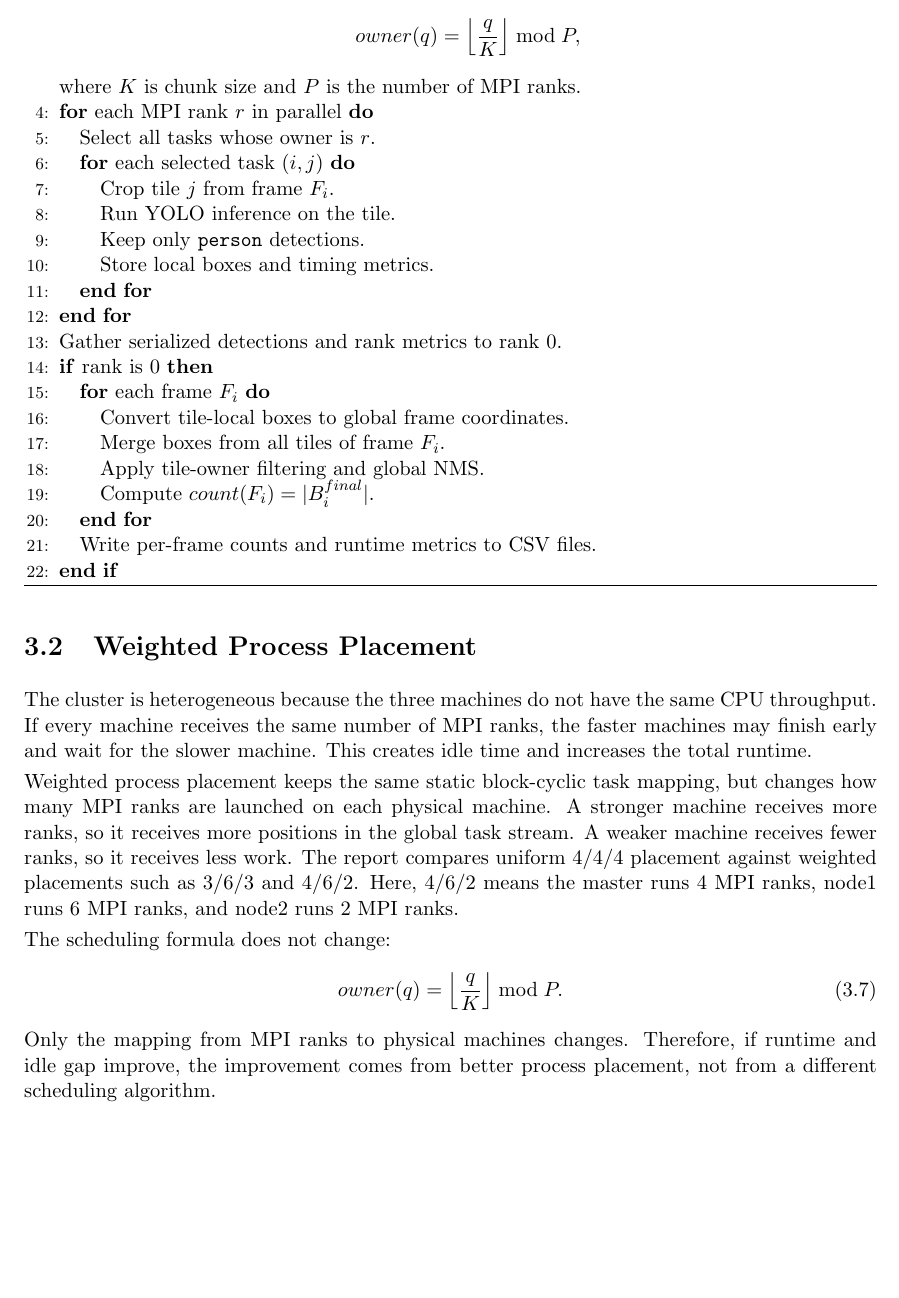
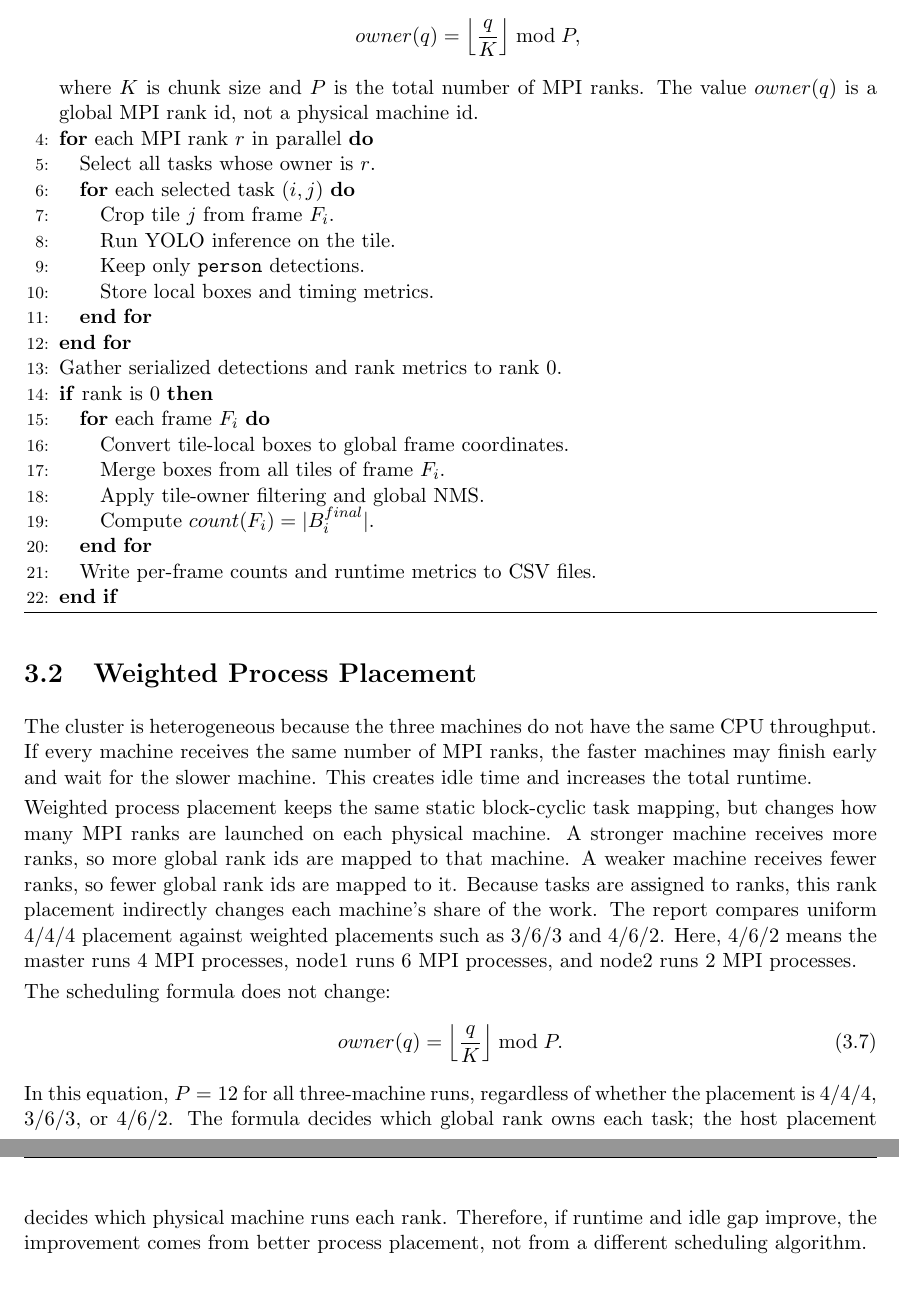
Before and after one commit to thanhlamauto/Parallel-Programming-Final-Project, a LaTeX document (main.tex, which reads sections/04_parallelization_strategy.tex): part of page 10 of 20 before the commit and two parts of pages 10 and 11 of 20 after it, the two joined at a grey line, cut so that both start at the same text, the shorter picture padded with empty space. Compiled offline with pdfLaTeX.

Commit message:
Clarify MPI rank placement formula

```diff
--- a/sections/04_parallelization_strategy.tex
+++ b/sections/04_parallelization_strategy.tex
@@ -58,7 +58,7 @@
 \[
     owner(q)=\left\lfloor \frac{q}{K} \right\rfloor \bmod P,
 \]
-where \(K\) is chunk size and \(P\) is the number of MPI ranks.
+where \(K\) is chunk size and \(P\) is the total number of MPI ranks. The value \(owner(q)\) is a global MPI rank id, not a physical machine id.
 \FOR{each MPI rank \(r\) in parallel}
     \STATE Select all tasks whose owner is \(r\).
     \FOR{each selected task \((i,j)\)}
@@ -84,13 +84,13 @@
 \section{Weighted Process Placement}
 The cluster is heterogeneous because the three machines do not have the same CPU throughput. If every machine receives the same number of MPI ranks, the faster machines may finish early and wait for the slower machine. This creates idle time and increases the total runtime.
 
-Weighted process placement keeps the same static block-cyclic task mapping, but changes how many MPI ranks are launched on each physical machine. A stronger machine receives more ranks, so it receives more positions in the global task stream. A weaker machine receives fewer ranks, so it receives less work. The report compares uniform \(4/4/4\) placement against weighted placements such as \(3/6/3\) and \(4/6/2\). Here, \(4/6/2\) means the master runs 4 MPI ranks, node1 runs 6 MPI ranks, and node2 runs 2 MPI ranks.
+Weighted process placement keeps the same static block-cyclic task mapping, but changes how many MPI ranks are launched on each physical machine. A stronger machine receives more ranks, so more global rank ids are mapped to that machine. A weaker machine receives fewer ranks, so fewer global rank ids are mapped to it. Because tasks are assigned to ranks, this rank placement indirectly changes each machine's share of the work. The report compares uniform \(4/4/4\) placement against weighted placements such as \(3/6/3\) and \(4/6/2\). Here, \(4/6/2\) means the master runs 4 MPI processes, node1 runs 6 MPI processes, and node2 runs 2 MPI processes.
 
 The scheduling formula does not change:
 \begin{equation}
     owner(q)=\left\lfloor \frac{q}{K} \right\rfloor \bmod P.
 \end{equation}
-Only the mapping from MPI ranks to physical machines changes. Therefore, if runtime and idle gap improve, the improvement comes from better process placement, not from a different scheduling algorithm.
+In this equation, \(P=12\) for all three-machine runs, regardless of whether the placement is \(4/4/4\), \(3/6/3\), or \(4/6/2\). The formula decides which global rank owns each task; the host placement decides which physical machine runs each rank. Therefore, if runtime and idle gap improve, the improvement comes from better process placement, not from a different scheduling algorithm.
 
 \section{Metric Collection}
 Each experiment records both correctness and timing metrics. Correctness is checked using the final people counts for each frame. Timing metrics are collected to explain where the runtime is spent.
```
Also changed, not shown: main.pdf.
